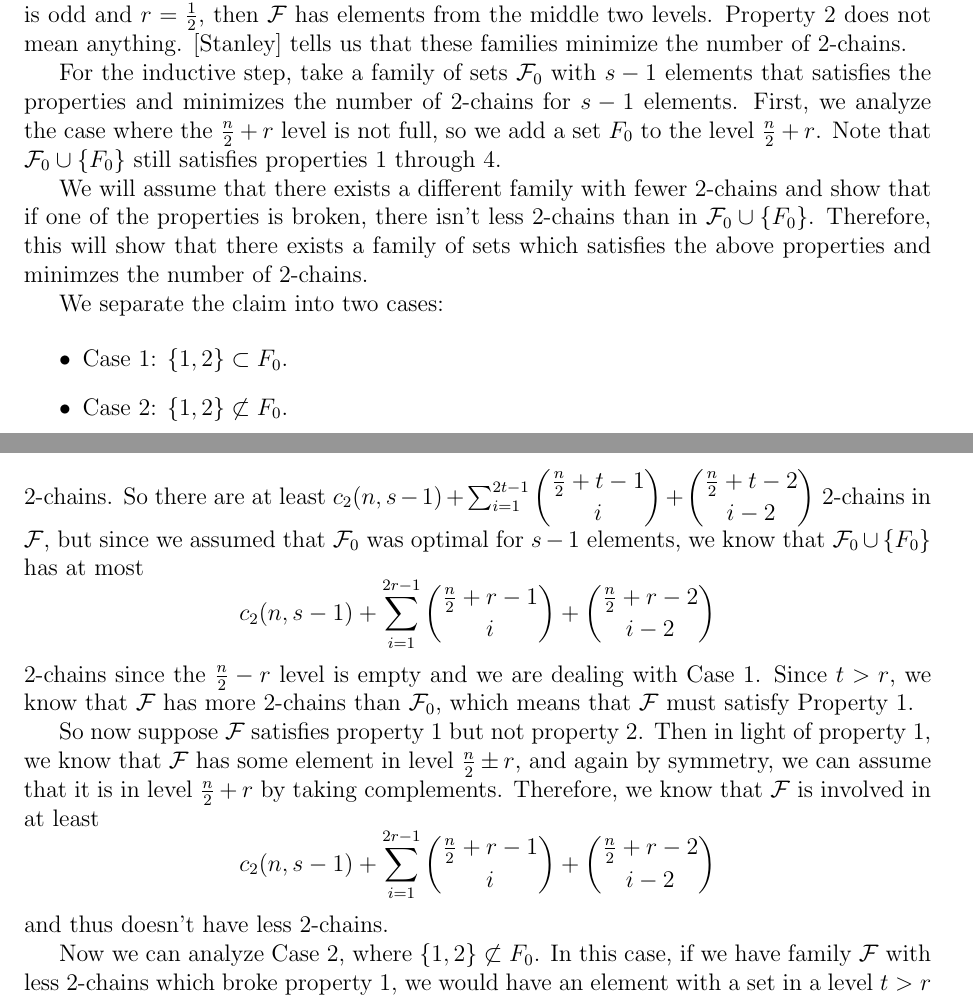
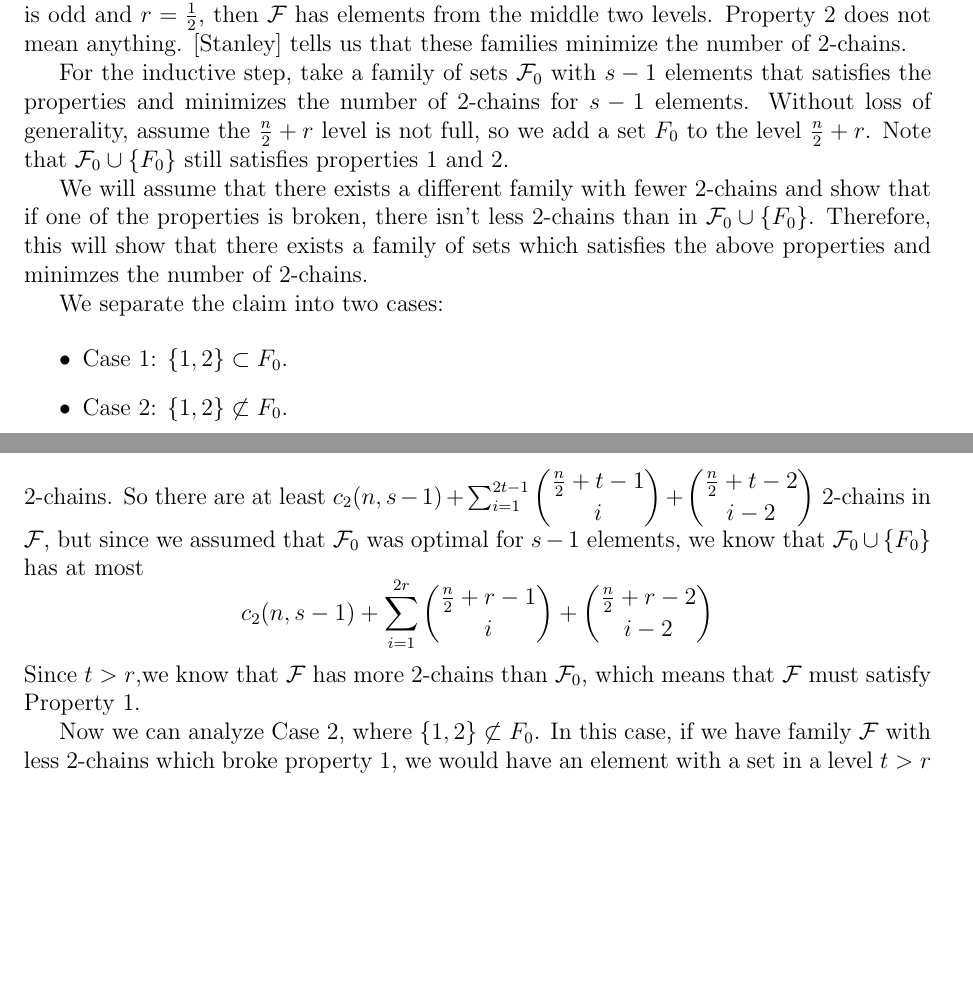
Before and after one commit to erikwaing/ExtremalCombinatorics, a LaTeX paper (DGSextension.tex): two parts of pages 7 and 8 of 9, joined at a grey line, cut so that both start at the same text, the shorter picture padded with empty space. Compiled offline with pdfLaTeX.

Commit message:
finished revising math for theorem 6

```diff
--- a/DGSextension.tex
+++ b/DGSextension.tex
@@ -322,7 +322,7 @@ We prove this with induction on $s$.
 
 For the base case, $s = m$. If $n$ is even and $r = 0$, then $\F$ only has elements from the middle level and [Stanley] tells us that this is minimizing the number of 2-chains. If $n$ is odd and $r = \frac{1}{2}$, then $\F$ has elements from the middle two levels. Property 2 does not mean anything. [Stanley] tells us that these families minimize the number of 2-chains.
 
-For the inductive step, take a family of sets $\F_0$ with $s-1$ elements that satisfies the properties and minimizes the number of 2-chains for $s-1$ elements. First, we analyze the case where the $\frac{n}{2}+r$ level is not full, so we add a set $F_0$ to the level $\frac{n}{2} + r$. Note that $\F_0 \cup \{F_0\}$ still satisfies properties 1 through 4.
+For the inductive step, take a family of sets $\F_0$ with $s-1$ elements that satisfies the properties and minimizes the number of 2-chains for $s-1$ elements. Without loss of generality, assume the $\frac{n}{2}+r$ level is not full, so we add a set $F_0$ to the level $\frac{n}{2} + r$. Note that $\F_0 \cup \{F_0\}$ still satisfies properties 1 and 2.
 
 We will assume that there exists a different family with fewer 2-chains and show that if one of the properties is broken, there isn't less 2-chains than in $\F_0 \cup \{ F_0\}$. Therefore, this will show that there exists a family of sets which satisfies the above properties and minimzes the number of 2-chains.
 
@@ -338,12 +338,18 @@ Now suppose a family $\F$ of $s > m$ sets satisfying the conditions of Propostio
 Then from Proposition~\ref{proposition1}, we know that every $G \subset F$, where $|G| \geq \frac{n}{2}-t+1$, we have $G \in \F$. So $F$ is involved in at least
 \[ \sum_{i=1}^{2t-1} \dbinom{\frac{n}{2}+t - 1}{i} + \dbinom{\frac{n}{2}+t-2}{i-2}\]
 2-chains. So there are at least $c_2(n, s-1) + \sum_{i=1}^{2t-1} \dbinom{\frac{n}{2}+t - 1}{i} + \dbinom{\frac{n}{2}+t-2}{i-2}$ 2-chains in $\F$, but since we assumed that $\F_0$ was optimal for $s-1$ elements, we know that $\F_0 \cup \{F_0\}$ has at most
-\[ c_2(n, s-1) + \sum_{i=1}^{2r-1} \dbinom{\frac{n}{2}+r - 1}{i} + \dbinom{\frac{n}{2}+r-2}{i-2} \]
-2-chains since the $\frac{n}{2}-r$ level is empty and we are dealing with Case 1. Since $t > r$, we know that $\F$ has more 2-chains than $\F_0$, which means that $\F$ must satisfy Property 1.
+\[ c_2(n, s-1) + \sum_{i=1}^{2r} \dbinom{\frac{n}{2}+r - 1}{i} + \dbinom{\frac{n}{2}+r-2}{i-2} \]
+Since $t > r$,we know that $\F$ has more 2-chains than $\F_0$, which means that $\F$ must satisfy Property 1.
 
+\begin{comment}
+%
+%   We can just use proposition 5 for property 2 in both cases.
+%
+%
 So now suppose $\F$ satisfies property 1 but not property 2. Then in light of property 1, we know that $\F$ has some element in level $\frac{n}{2} \pm r$, and again by symmetry, we can assume that it is in level $\frac{n}{2} + r$ by taking complements. Therefore, we know that $\F$ is involved in at least
 \[ c_2(n, s-1) + \sum_{i=1}^{2r-1} \dbinom{\frac{n}{2}+r - 1}{i} + \dbinom{\frac{n}{2}+r-2}{i-2} \]
 and thus doesn't have less 2-chains.
+\end{comment}
 
 Now we can analyze Case 2, where $\{ 1, 2\} \not\subset F_0$. In this case, if we have family $\F$ with less 2-chains which broke property 1, we would have an element with a set in a level $t > r$ and so $\F$ would have at least
 \[ c_2(n, s-1) + \sum_{i=1}^{2t-1} \dbinom{\frac{n}{2}+t-1}{i} + \dbinom{\frac{n}{2}+t-2}{i-2} \]
```
